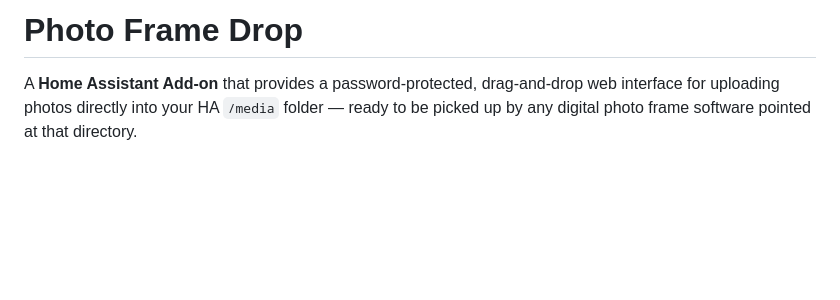
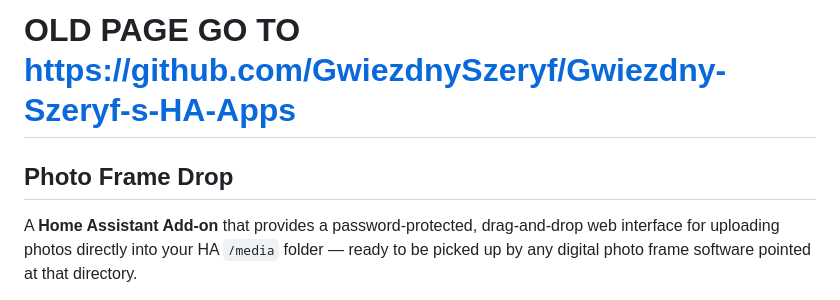
Before and after one commit to GwiezdnySzeryf/Photo-Frame-Drop, a Markdown page: README.md, the part around the change. GitHub-like rendering; blank space fills up the shorter version.

```diff
--- a/README.md
+++ b/README.md
@@ -1,4 +1,7 @@
-# Photo Frame Drop
+# OLD PAGE GO TO https://github.com/GwiezdnySzeryf/Gwiezdny-Szeryf-s-HA-Apps
+
+
+## Photo Frame Drop
 
 A **Home Assistant Add-on** that provides a password-protected, drag-and-drop
 web interface for uploading photos directly into your HA `/media` folder —
```
